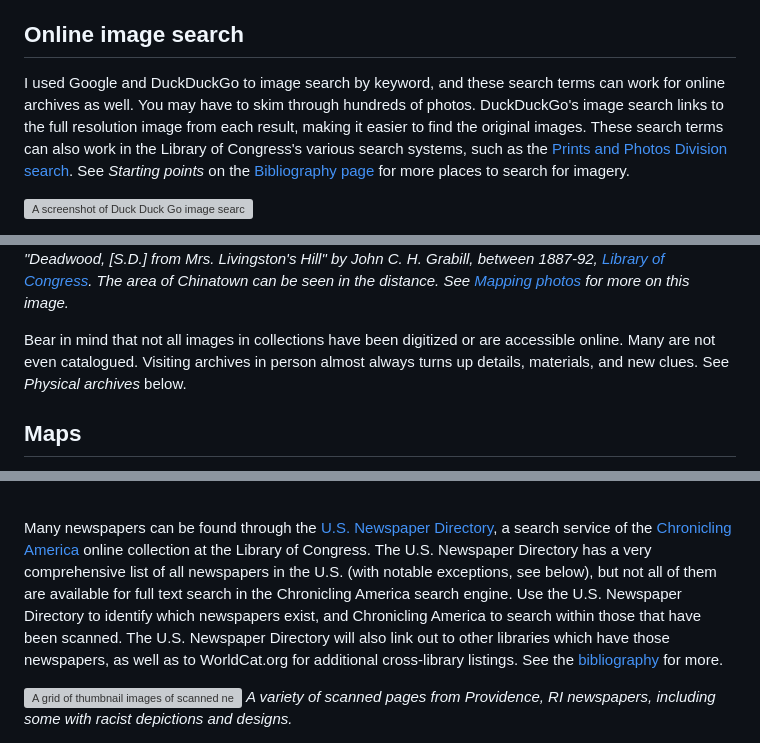
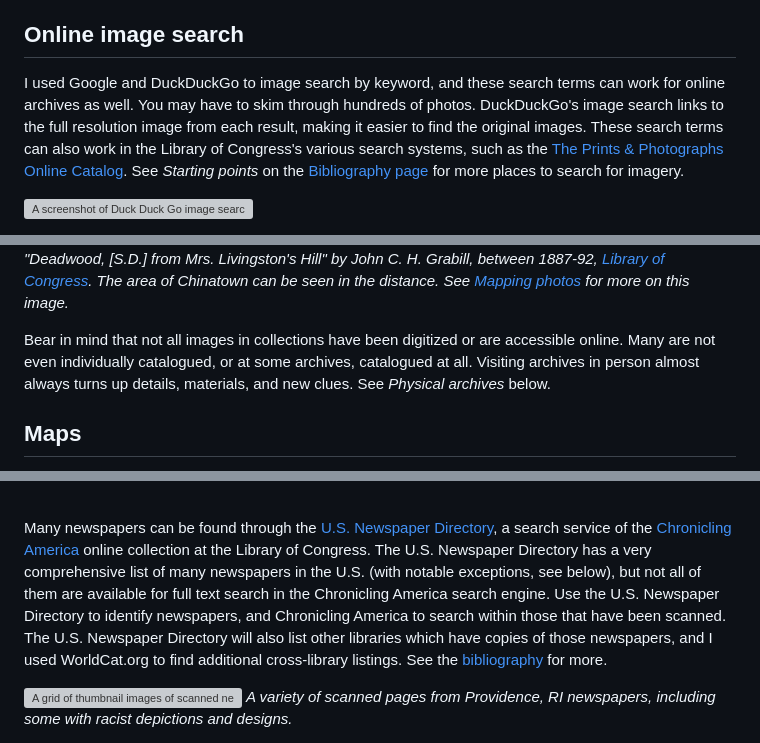
Before and after one commit to LibraryOfCongress/seeing-lost-enclaves, a Markdown page: research/images.md, 3 parts joined by grey strips. Rendered like a GitHub page; grey boxes are pictures that could not be loaded.

```diff
--- a/research/images.md
+++ b/research/images.md
@@ -13,7 +13,7 @@ The [bibliography page](bibliography) lists a wide variety of online and offline
 
 ## Online image search
 
-I used Google and DuckDuckGo to image search by keyword, and these search terms can work for online archives as well. You may have to skim through hundreds of photos. DuckDuckGo's image search links to the full resolution image from each result, making it easier to find the original images. These search terms can also work in the Library of Congress's various search systems, such as the [Prints and Photos Division search](https://www.loc.gov/photos/). See _Starting points_ on the [Bibliography page](bibliography.md) for more places to search for imagery.
+I used Google and DuckDuckGo to image search by keyword, and these search terms can work for online archives as well. You may have to skim through hundreds of photos. DuckDuckGo's image search links to the full resolution image from each result, making it easier to find the original images. These search terms can also work in the Library of Congress's various search systems, such as the [The Prints & Photographs Online Catalog](https://loc.gov/pictures/). See _Starting points_ on the [Bibliography page](bibliography.md) for more places to search for imagery.
 
 ![A screenshot of Duck Duck Go image search for the phrase "empire street providence 1914" showing a range of photos of buildings, both black and white and colorized.](images/images-image-search.png)
 
@@ -36,7 +36,7 @@ Pair the above keywords with your place name ("Providence") or "historic" or "ar
 ![A black and white photo of a valley with a small town organized around a main street winding into the distance, with pine trees on neighboring hills.](images/images-deadwood-chinatown.jpg)
 _"Deadwood, [S.D.] from Mrs. Livingston's Hill" by John C. H. Grabill, between 1887-92, [Library of Congress](https://www.loc.gov/item/99613869/). The area of Chinatown can be seen in the distance. See [Mapping photos](/research/mapping.md) for more on this image._
 
-Bear in mind that not all images in collections have been digitized or are accessible online. Many are not even catalogued. Visiting archives in person almost always turns up details, materials, and new clues. See _Physical archives_ below.
+Bear in mind that not all images in collections have been digitized or are accessible online. Many are not even individually catalogued, or at some archives, catalogued at all. Visiting archives in person almost always turns up details, materials, and new clues. See _Physical archives_ below.
 
 
 ## Maps
@@ -104,7 +104,7 @@ Asiatic
 Mongolian (for Chinese people)
 </details><br />
 
-Many newspapers can be found through the [U.S. Newspaper Directory](https://chroniclingamerica.loc.gov/search/titles/), a search service of the [Chronicling America](https://chroniclingamerica.loc.gov/) online collection at the Library of Congress. The U.S. Newspaper Directory has a very comprehensive list of all newspapers in the U.S. (with notable exceptions, see below), but not all of them are available for full text search in the Chronicling America search engine. Use the U.S. Newspaper Directory to identify which newspapers exist, and Chronicling America to search within those that have been scanned. The U.S. Newspaper Directory will also link out to other libraries which have those newspapers, as well as to WorldCat.org for additional cross-library listings. See the [bibliography](bibliography.md) for more.
+Many newspapers can be found through the [U.S. Newspaper Directory](https://chroniclingamerica.loc.gov/search/titles/), a search service of the [Chronicling America](https://chroniclingamerica.loc.gov/) online collection at the Library of Congress. The U.S. Newspaper Directory has a very comprehensive list of many newspapers in the U.S. (with notable exceptions, see below), but not all of them are available for full text search in the Chronicling America search engine. Use the U.S. Newspaper Directory to identify newspapers, and Chronicling America to search within those that have been scanned. The U.S. Newspaper Directory will also list other libraries which have copies of those newspapers, and I used WorldCat.org to find additional cross-library listings. See the [bibliography](bibliography.md) for more.
 
 ![A grid of thumbnail images of scanned newspaper pages](images/images-newspapers.jpg)
 _A variety of scanned pages from Providence, RI newspapers, including some with racist depictions and designs._
```
Also changed, not shown: modeling/index.md (+5 -5 lines), 1 other file.
